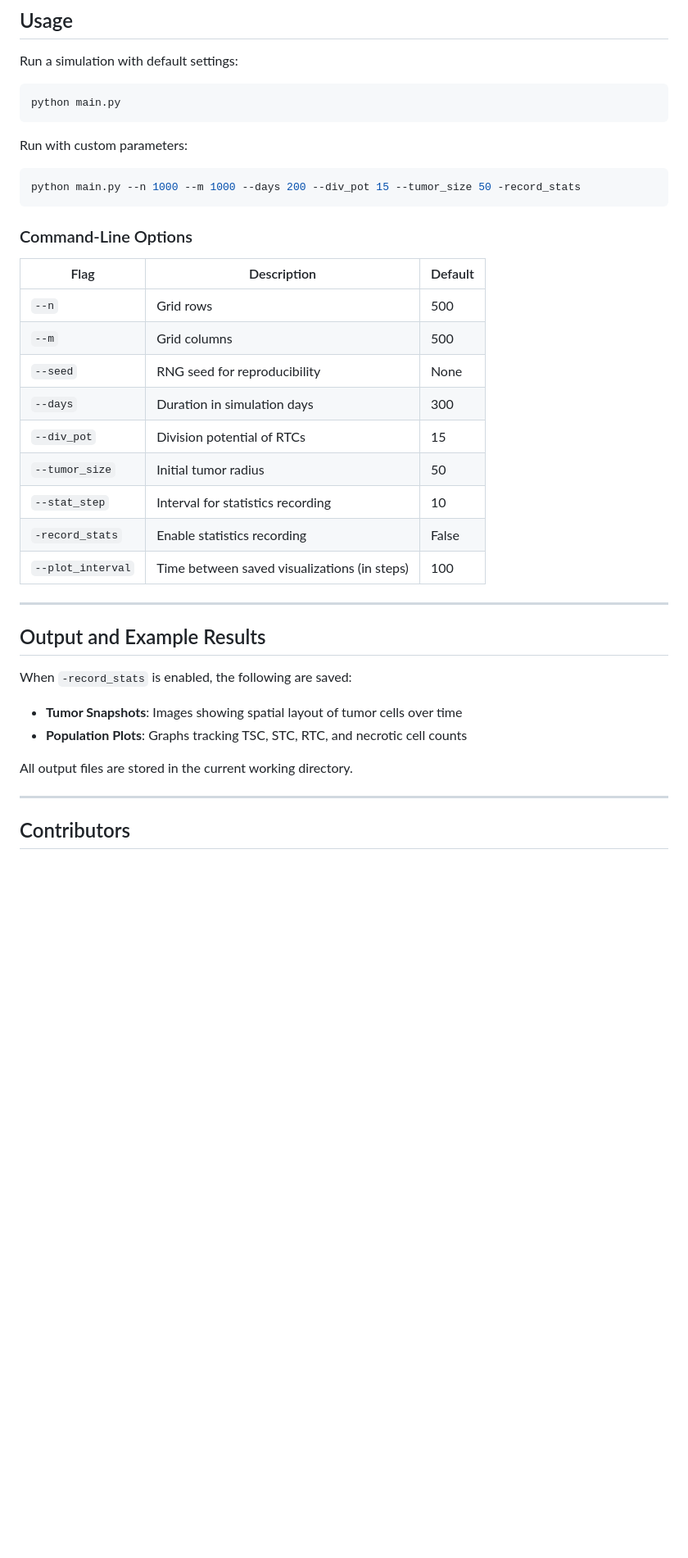
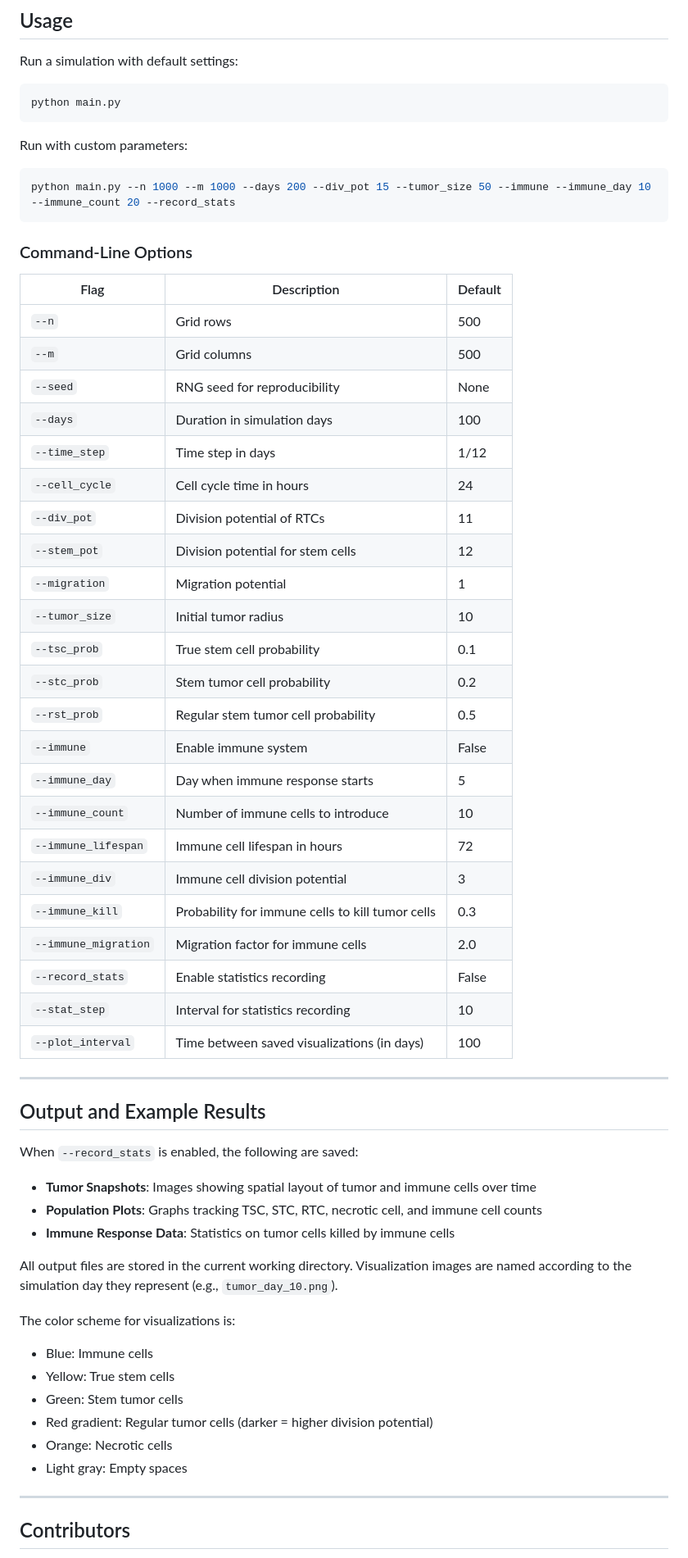
Before and after one commit to PechenenkoYara/computer_project_sem2, a Markdown page: README.md, the part around one of its changes. Shown at 82% size. GitHub-like rendering; blank space fills up the shorter version.

Commit message:
docs: update README

````diff
--- a/README.md
+++ b/README.md
@@ -157,33 +202,56 @@ python main.py
 Run with custom parameters:
 
 ```bash
-python main.py --n 1000 --m 1000 --days 200 --div_pot 15 --tumor_size 50 -record_stats
+python main.py --n 1000 --m 1000 --days 200 --div_pot 15 --tumor_size 50 --immune --immune_day 10 --immune_count 20 --record_stats
 ```
 
 ### Command-Line Options
 
-| Flag              | Description                                  | Default |
-| ----------------- | -------------------------------------------- | ------- |
-| `--n`             | Grid rows                                    | 500     |
-| `--m`             | Grid columns                                 | 500     |
-| `--seed`          | RNG seed for reproducibility                 | None    |
-| `--days`          | Duration in simulation days                  | 300     |
-| `--div_pot`       | Division potential of RTCs                   | 15      |
-| `--tumor_size`    | Initial tumor radius                         | 50      |
-| `--stat_step`     | Interval for statistics recording            | 10      |
-| `-record_stats`   | Enable statistics recording                  | False   |
-| `--plot_interval` | Time between saved visualizations (in steps) | 100     |
+| Flag                  | Description                                          | Default |
+| --------------------- | ---------------------------------------------------- | ------- |
+| `--n`                 | Grid rows                                            | 500     |
+| `--m`                 | Grid columns                                         | 500     |
+| `--seed`              | RNG seed for reproducibility                         | None    |
+| `--days`              | Duration in simulation days                          | 100     |
+| `--time_step`         | Time step in days                                    | 1/12    |
+| `--cell_cycle`        | Cell cycle time in hours                             | 24      |
+| `--div_pot`           | Division potential of RTCs                           | 11      |
+| `--stem_pot`          | Division potential for stem cells                    | 12      |
+| `--migration`         | Migration potential                                  | 1       |
+| `--tumor_size`        | Initial tumor radius                                 | 10      |
+| `--tsc_prob`          | True stem cell probability                           | 0.1     |
+| `--stc_prob`          | Stem tumor cell probability                          | 0.2     |
+| `--rst_prob`          | Regular stem tumor cell probability                  | 0.5     |
+| `--immune`            | Enable immune system                                 | False   |
+| `--immune_day`        | Day when immune response starts                      | 5       |
+| `--immune_count`      | Number of immune cells to introduce                  | 10      |
+| `--immune_lifespan`   | Immune cell lifespan in hours                        | 72      |
+| `--immune_div`        | Immune cell division potential                       | 3       |
+| `--immune_kill`       | Probability for immune cells to kill tumor cells     | 0.3     |
+| `--immune_migration`  | Migration factor for immune cells                    | 2.0     |
+| `--record_stats`      | Enable statistics recording                          | False   |
+| `--stat_step`         | Interval for statistics recording                    | 10      |
+| `--plot_interval`     | Time between saved visualizations (in days)          | 100     |
 
 ---
 
 ## Output and Example Results
 
-When `-record_stats` is enabled, the following are saved:
+When `--record_stats` is enabled, the following are saved:
 
-* **Tumor Snapshots**: Images showing spatial layout of tumor cells over time
-* **Population Plots**: Graphs tracking TSC, STC, RTC, and necrotic cell counts
+* **Tumor Snapshots**: Images showing spatial layout of tumor and immune cells over time
+* **Population Plots**: Graphs tracking TSC, STC, RTC, necrotic cell, and immune cell counts
+* **Immune Response Data**: Statistics on tumor cells killed by immune cells
 
-All output files are stored in the current working directory.
+All output files are stored in the current working directory. Visualization images are named according to the simulation day they represent (e.g., `tumor_day_10.png`).
+
+The color scheme for visualizations is:
+- Blue: Immune cells
+- Yellow: True stem cells
+- Green: Stem tumor cells
+- Red gradient: Regular tumor cells (darker = higher division potential)
+- Orange: Necrotic cells
+- Light gray: Empty spaces
 
 ---
 
````
Also changed, not shown: other parts of README.md (+63 -18 lines).
